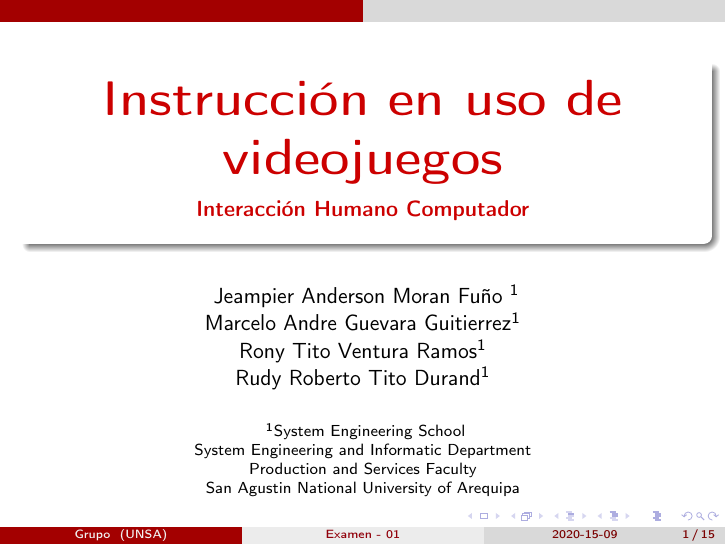
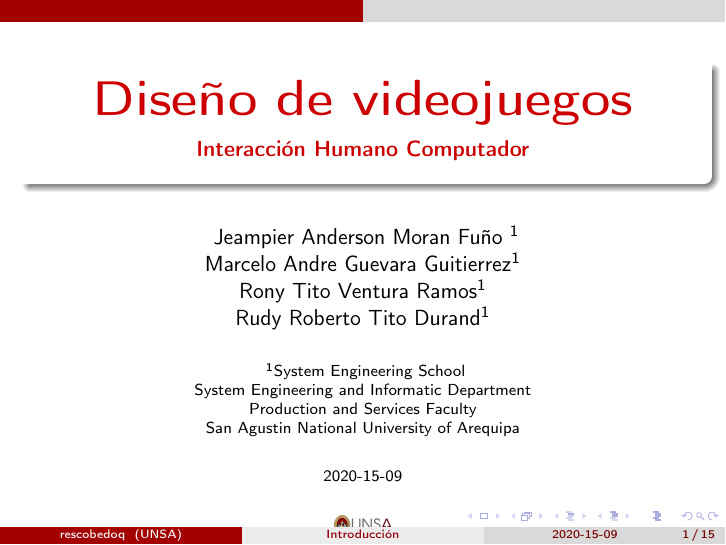
Before and after one commit to rony0025/ihc, LaTeX slides (examen-01/examen-01.tex): page 1 of 15. Compiled offline with pdfLaTeX.

Commit message:
Modificacion de titulo

```diff
--- a/examen-01/examen-01.tex
+++ b/examen-01/examen-01.tex
@@ -50,10 +50,10 @@ numberstyle = \tiny,
 %\usetheme{Warsaw}
 %\usetheme{Madrid}
 
-\title[Examen - 01]{\bf\Huge Instrucción en uso de videojuegos}
+\title[Introducción]{\bf\Huge Diseño de videojuegos}
 \subtitle{Interacción Humano Computador}
 
-\author[Grupo]
+\author[rescobedoq]
 {
 	Jeampier Anderson Moran Fuño \inst{1}\\
 	Marcelo Andre Guevara Guitierrez\inst{1}\\
```
